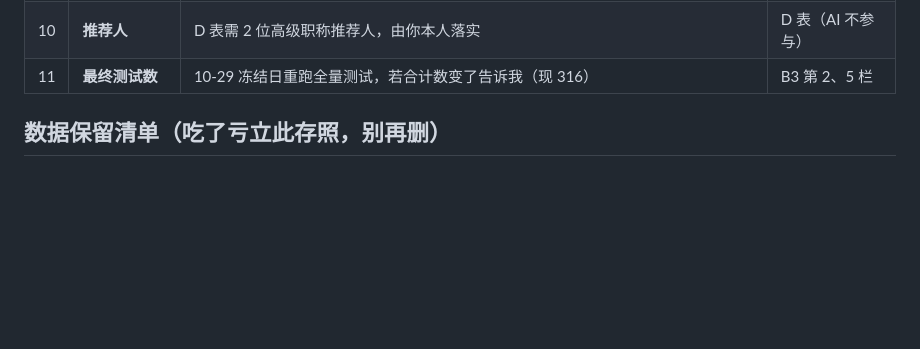
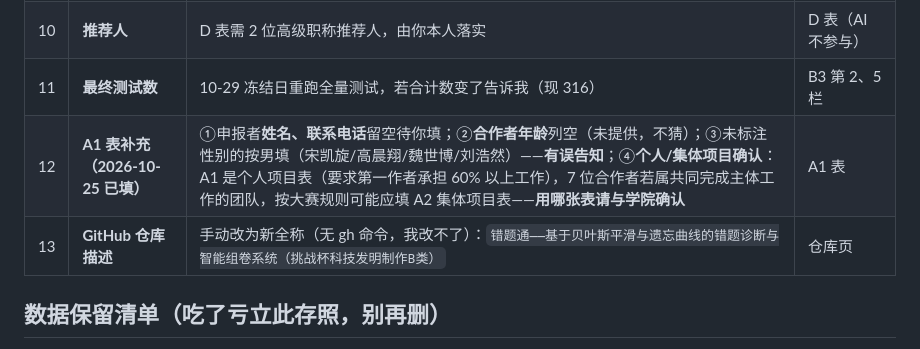
Before and after one commit to yvdaoyin-ux/cuotitong, a Markdown page: docs/申报书_待用户确认清单.md, the part around the change. GitHub-like rendering; blank space fills up the shorter version.

```diff
--- a/docs/申报书_待用户确认清单.md
+++ b/docs/申报书_待用户确认清单.md
@@ -22,6 +22,8 @@
 | 9 | **B1 三档对比** | 3 张公式密集照片 × 长边 1280/1600/1920 各识别一次（探针下拉已备好），记耗时/tokens/错误处数 | 主应用长边取舍 + F7 |
 | 10 | **推荐人** | D 表需 2 位高级职称推荐人，由你本人落实 | D 表（AI 不参与） |
 | 11 | **最终测试数** | 10-29 冻结日重跑全量测试，若合计数变了告诉我（现 316） | B3 第 2、5 栏 |
+| 12 | **A1 表补充（2026-10-25 已填）** | ①申报者**姓名、联系电话**留空待你填；②**合作者年龄**列空（未提供，不猜）；③未标注性别的按男填（宋凯旋/高晨翔/魏世博/刘浩然）——**有误告知**；④**个人/集体项目确认**：A1 是个人项目表（要求第一作者承担 60% 以上工作），7 位合作者若属共同完成主体工作的团队，按大赛规则可能应填 A2 集体项目表——**用哪张表请与学院确认** | A1 表 |
+| 13 | **GitHub 仓库描述** | 手动改为新全称（无 gh 命令，我改不了）：`错题通——基于贝叶斯平滑与遗忘曲线的错题诊断与智能组卷系统（挑战杯科技发明制作B类）` | 仓库页 |
 
 ## 数据保留清单（吃了亏立此存照，别再删）
 
```
